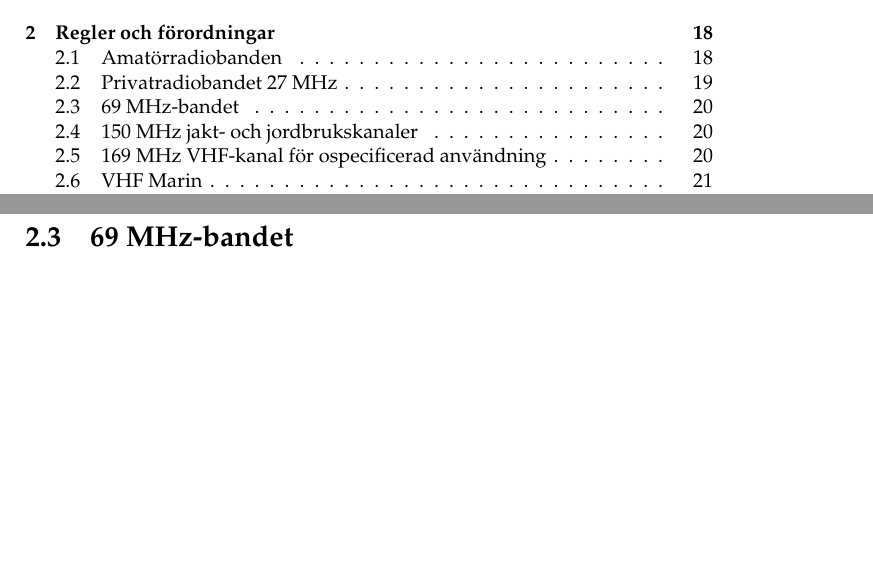
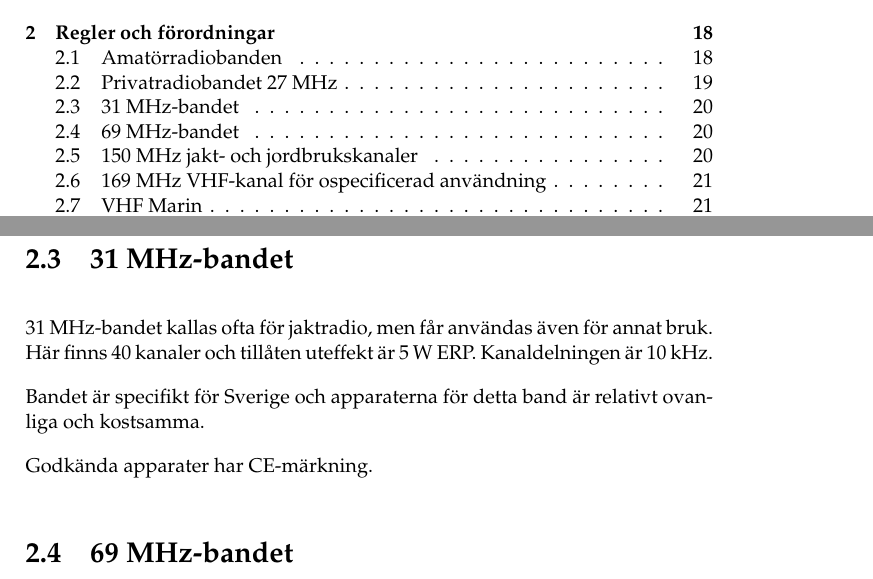
Before and after one commit to sikvall/rhb-prep, a LaTeX document (rhb-prep.tex): two parts of pages 3 and 21 of 29 before the commit and two parts of pages 3 and 21 of 30 after it, joined at a grey line, cut so that both start at the same text, the shorter picture padded with empty space. Compiled offline with pdfLaTeX.

Commit message:
Lade till 31 MHz-bandet

```diff
--- a/rhb-prep.tex
+++ b/rhb-prep.tex
@@ -506,6 +506,15 @@ Radion skall också vara godkänd samt avsedd för trafik på bandet. Det inneb
 \end{tabular}
 \end{table}
 
+\section{31 MHz-bandet}
+
+31 MHz-bandet kallas ofta för jaktradio, men får användas även för annat bruk.
+Här finns 40 kanaler och tillåten uteffekt är 5 W ERP. Kanaldelningen är 10 kHz.
+
+Bandet är specifikt för Sverige och apparaterna för detta band är relativt ovanliga och kostsamma.
+
+Godkända apparater har CE-märkning.
+
 \section{69 MHz-bandet}
 
 Detta band har kallats ''det nya PR-bandet'' och det är ett helt klart intressant band. Det får numera användas för ospecifik landmobil radiotrafik på 8 stycken särskilda kanaler. Det är inte tillåtet att sända på andra frekvenser än just dessa.
```
